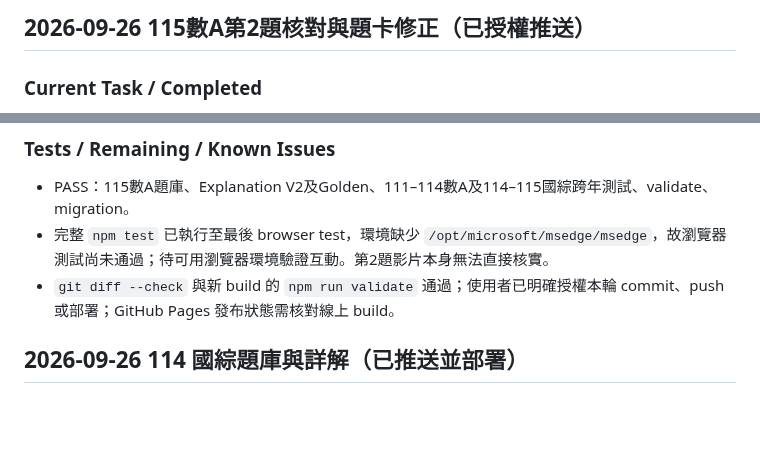
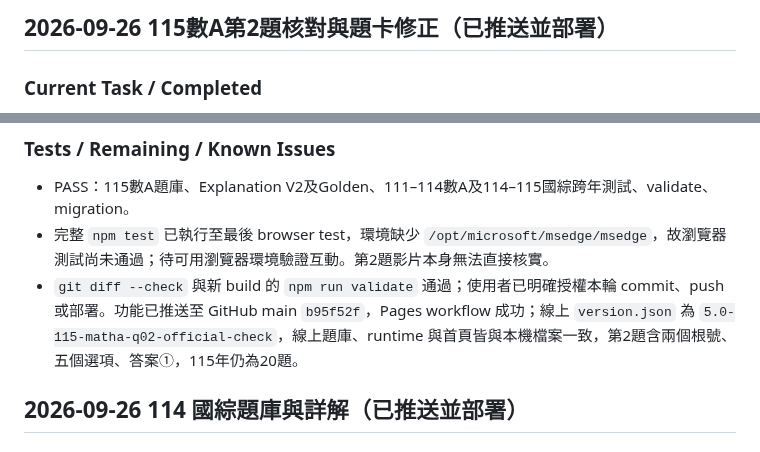
Before and after one commit to kenny17go/high-school-review, a Markdown page: CODEX_PROGRESS.md, 2 parts joined by grey strips. Drawn GitHub-style; blank space fills up the shorter version.

Commit message:
V5.0 記錄115數A第2題部署驗證

```diff
--- a/CODEX_PROGRESS.md
+++ b/CODEX_PROGRESS.md
@@ -1,4 +1,4 @@
-## 2026-09-26 115數A第2題核對與題卡修正（已授權推送）
+## 2026-09-26 115數A第2題核對與題卡修正（已推送並部署）
 
 ### Current Task / Completed
 - 使用者提供115數A第2題影片並指示相同答案即可pass。影片網頁已打開，無字幕與逐字稿，播放器未載入影格；因此未聲稱已查證影片結論。改依官方PDF試卷及參考答案核對，根號代入為18、18、19，官方答案①與現有答案一致。
@@ -10,7 +10,7 @@
 ### Tests / Remaining / Known Issues
 - PASS：115數A題庫、Explanation V2及Golden、111–114數A及114–115國綜跨年測試、validate、migration。
 - 完整 `npm test` 已執行至最後 browser test，環境缺少 `/opt/microsoft/msedge/msedge`，故瀏覽器測試尚未通過；待可用瀏覽器環境驗證互動。第2題影片本身無法直接核實。
-- `git diff --check` 與新 build 的 `npm run validate` 通過；使用者已明確授權本輪 commit、push 或部署；GitHub Pages 發布狀態需核對線上 build。
+- `git diff --check` 與新 build 的 `npm run validate` 通過；使用者已明確授權本輪 commit、push 或部署。功能已推送至 GitHub main `b95f52f`，Pages workflow 成功；線上 `version.json` 為 `5.0-115-matha-q02-official-check`，線上題庫、runtime 與首頁皆與本機檔案一致，第2題含兩個根號、五個選項、答案①，115年仍為20題。
 
 ## 2026-09-26 114 國綜題庫與詳解（已推送並部署）
 
```
